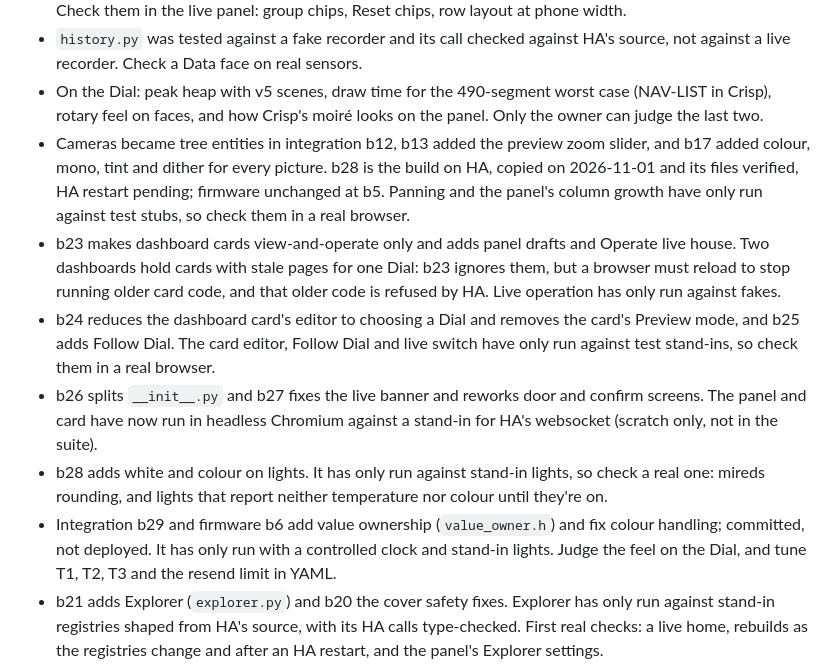
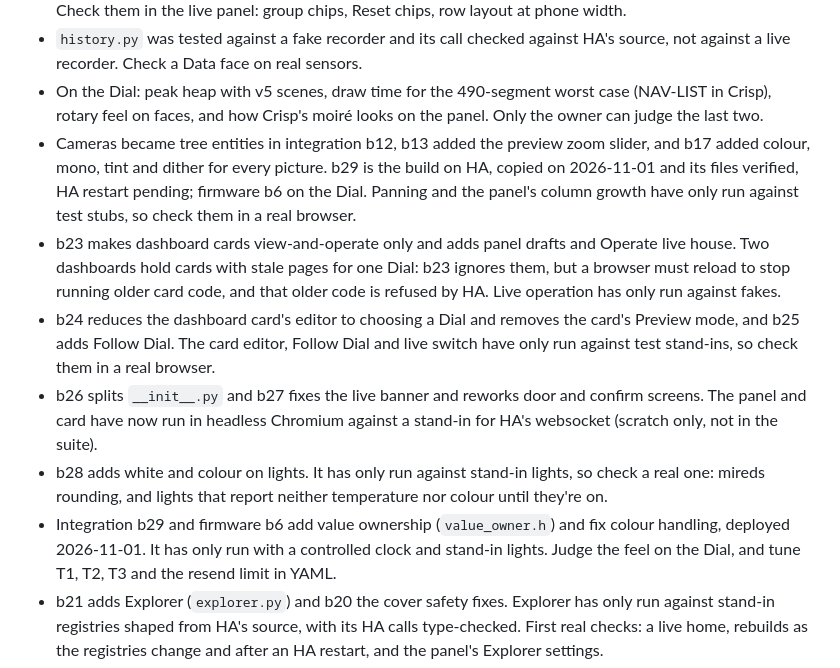
Before and after one commit to gazoodle/ha-dial, a Markdown page: HANDOVER.md, the part around the change. Drawn GitHub-style.

Commit message:
Record the firmware b6 and integration b29 deployment in the handover
Co-Authored-By: Claude Opus 5.5 <noreply@anthropic.com>

```diff
--- a/HANDOVER.md
+++ b/HANDOVER.md
@@ -24,7 +24,7 @@ inspected contact sheets. The owner reviews sheets by phone; an approved sheet c
 - On the Dial: peak heap with v5 scenes, draw time for the 490-segment worst case (NAV-LIST in Crisp),
   rotary feel on faces, and how Crisp's moiré looks on the panel. Only the owner can judge the last two.
 - Cameras became tree entities in integration b12, b13 added the preview zoom slider, and b17 added colour, mono,
-  tint and dither for every picture. b28 is the build on HA, copied on 2026-11-01 and its files verified, HA restart pending; firmware unchanged at b5. Panning and
+  tint and dither for every picture. b29 is the build on HA, copied on 2026-11-01 and its files verified, HA restart pending; firmware b6 on the Dial. Panning and
   the panel's column growth have only run against test stubs, so check them in a real browser.
 - b23 makes dashboard cards view-and-operate only and adds panel drafts and Operate live house. Two dashboards hold cards
   with stale pages for one Dial: b23 ignores them, but a browser must reload to stop running older card code, and that
@@ -35,7 +35,7 @@ inspected contact sheets. The owner reviews sheets by phone; an approved sheet c
   panel and card have now run in headless Chromium against a stand-in for HA's websocket (scratch only, not in the suite).
 - b28 adds white and colour on lights. It has only run against stand-in lights, so check a real
   one: mireds rounding, and lights that report neither temperature nor colour until they're on.
-- Integration b29 and firmware b6 add value ownership (`value_owner.h`) and fix colour handling; committed, not deployed. It has
+- Integration b29 and firmware b6 add value ownership (`value_owner.h`) and fix colour handling, deployed 2026-11-01. It has
   only run with a controlled clock and stand-in lights. Judge the feel on the Dial, and tune T1, T2, T3 and the resend limit in YAML.
 - b21 adds Explorer (`explorer.py`) and b20 the cover safety fixes. Explorer has only
   run against stand-in registries shaped from HA's source, with its HA calls type-checked. First real checks: a live home,
```
